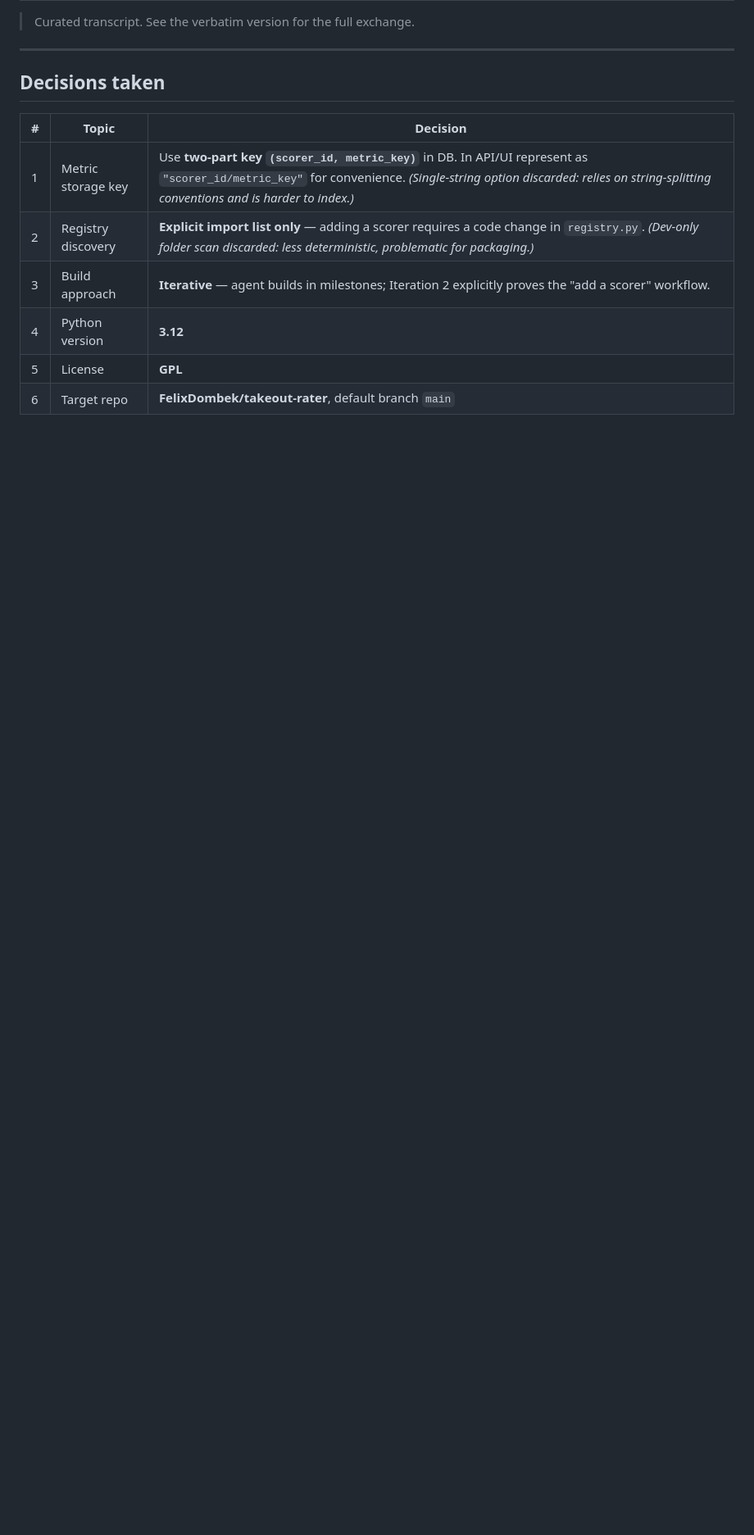
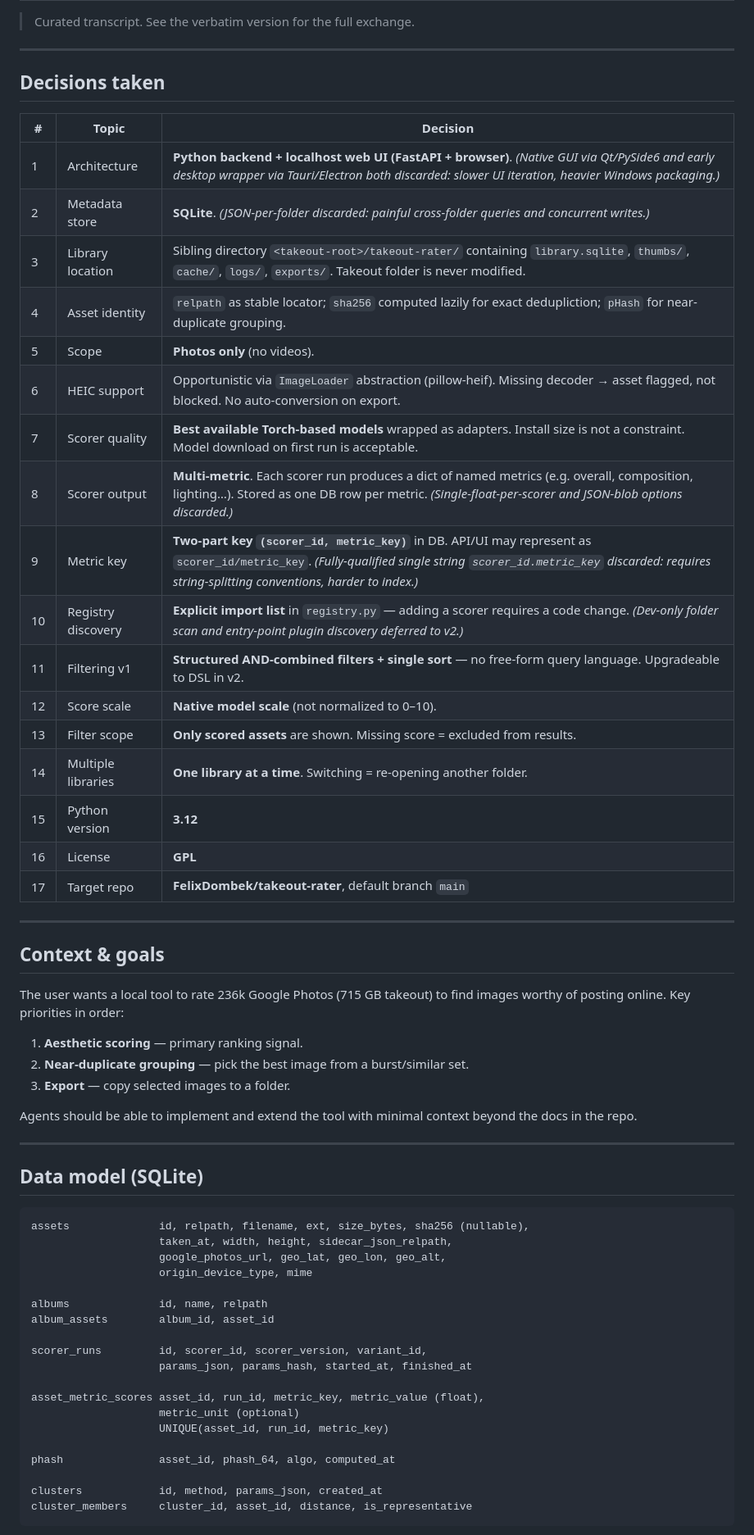
Before and after one commit to FelixDombek/takeout-rater, a Markdown page: docs/history/sat_mar_21_2026_takeout_rater_project_design_and_setup_curated.md, the part around one of its changes. Shown at 82% size. Rendered like a GitHub page; blank space fills up the shorter version.

````diff
--- a/docs/history/sat_mar_21_2026_takeout_rater_project_design_and_setup_curated.md
+++ b/docs/history/sat_mar_21_2026_takeout_rater_project_design_and_setup_curated.md
@@ -8,9 +8,58 @@
 
 | # | Topic | Decision |
 |---|-------|----------|
-| 1 | Metric storage key | Use **two-part key `(scorer_id, metric_key)`** in DB. In API/UI represent as `"scorer_id/metric_key"` for convenience. *(Single-string option discarded: relies on string-splitting conventions and is harder to index.)* |
-| 2 | Registry discovery | **Explicit import list only** — adding a scorer requires a code change in `registry.py`. *(Dev-only folder scan discarded: less deterministic, problematic for packaging.)* |
-| 3 | Build approach | **Iterative** — agent builds in milestones; Iteration 2 explicitly proves the "add a scorer" workflow. |
-| 4 | Python version | **3.12** |
-| 5 | License | **GPL** |
-| 6 | Target repo | **FelixDombek/takeout-rater**, default branch `main` |
+| 1 | Architecture | **Python backend + localhost web UI (FastAPI + browser)**. *(Native GUI via Qt/PySide6 and early desktop wrapper via Tauri/Electron both discarded: slower UI iteration, heavier Windows packaging.)* |
+| 2 | Metadata store | **SQLite**. *(JSON-per-folder discarded: painful cross-folder queries and concurrent writes.)* |
+| 3 | Library location | Sibling directory `<takeout-root>/takeout-rater/` containing `library.sqlite`, `thumbs/`, `cache/`, `logs/`, `exports/`. Takeout folder is never modified. |
+| 4 | Asset identity | `relpath` as stable locator; `sha256` computed lazily for exact dedupliction; `pHash` for near-duplicate grouping. |
+| 5 | Scope | **Photos only** (no videos). |
+| 6 | HEIC support | Opportunistic via `ImageLoader` abstraction (pillow-heif). Missing decoder → asset flagged, not blocked. No auto-conversion on export. |
+| 7 | Scorer quality | **Best available Torch-based models** wrapped as adapters. Install size is not a constraint. Model download on first run is acceptable. |
+| 8 | Scorer output | **Multi-metric**. Each scorer run produces a dict of named metrics (e.g. overall, composition, lighting…). Stored as one DB row per metric. *(Single-float-per-scorer and JSON-blob options discarded.)* |
+| 9 | Metric key | **Two-part key `(scorer_id, metric_key)`** in DB. API/UI may represent as `scorer_id/metric_key`. *(Fully-qualified single string `scorer_id.metric_key` discarded: requires string-splitting conventions, harder to index.)* |
+| 10 | Registry discovery | **Explicit import list** in `registry.py` — adding a scorer requires a code change. *(Dev-only folder scan and entry-point plugin discovery deferred to v2.)* |
+| 11 | Filtering v1 | **Structured AND-combined filters + single sort** — no free-form query language. Upgradeable to DSL in v2. |
+| 12 | Score scale | **Native model scale** (not normalized to 0–10). |
+| 13 | Filter scope | **Only scored assets** are shown. Missing score = excluded from results. |
+| 14 | Multiple libraries | **One library at a time**. Switching = re-opening another folder. |
+| 15 | Python version | **3.12** |
+| 16 | License | **GPL** |
+| 17 | Target repo | **FelixDombek/takeout-rater**, default branch `main` |
+
+---
+
+## Context & goals
+
+The user wants a local tool to rate 236k Google Photos (715 GB takeout) to find images worthy of posting online. Key priorities in order:
+1. **Aesthetic scoring** — primary ranking signal.
+2. **Near-duplicate grouping** — pick the best image from a burst/similar set.
+3. **Export** — copy selected images to a folder.
+
+Agents should be able to implement and extend the tool with minimal context beyond the docs in the repo.
+
+---
+
+## Data model (SQLite)
+
+```
+assets              id, relpath, filename, ext, size_bytes, sha256 (nullable),
+                    taken_at, width, height, sidecar_json_relpath,
+                    google_photos_url, geo_lat, geo_lon, geo_alt,
+                    origin_device_type, mime
+
+albums              id, name, relpath
+album_assets        album_id, asset_id
+
+scorer_runs         id, scorer_id, scorer_version, variant_id,
+                    params_json, params_hash, started_at, finished_at
+
+asset_metric_scores asset_id, run_id, metric_key, metric_value (float),
+                    metric_unit (optional)
+                    UNIQUE(asset_id, run_id, metric_key)
+
+phash               asset_id, phash_64, algo, computed_at
+
+clusters            id, method, params_json, created_at
+cluster_members     cluster_id, asset_id, distance, is_representative
+```
+
````
Also changed, not shown: other parts of docs/history/sat_mar_21_2026_takeout_rater_project_design_and_setup_curated.md (+103 -21 lines).
